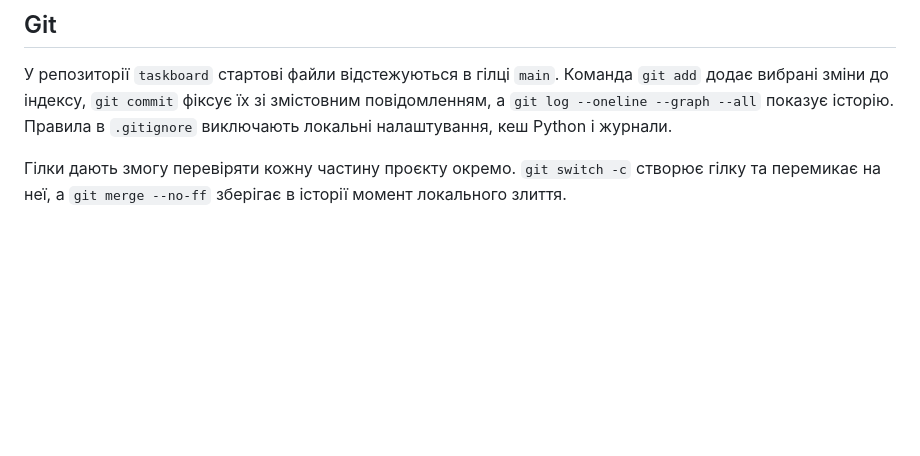
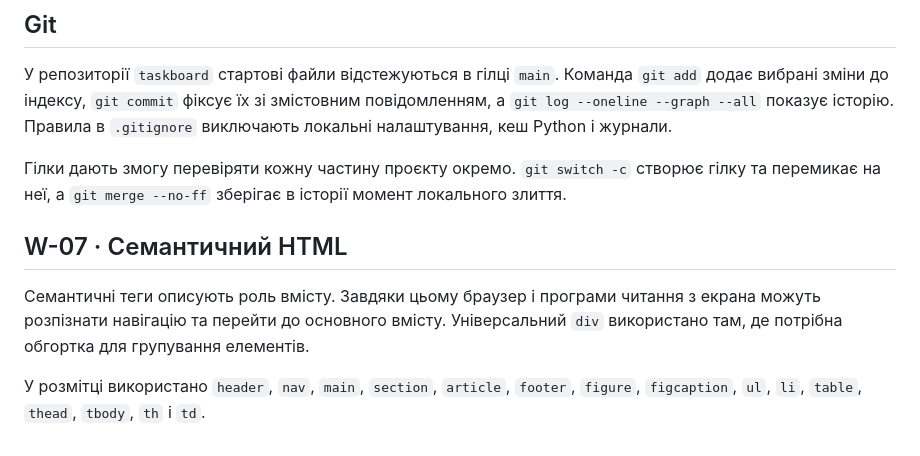
Before and after one commit to Gaben6769/taskboard, a Markdown page: docs/report.md, the part around the change. Drawn GitHub-style; blank space fills up the shorter version.

```diff
--- a/docs/report.md
+++ b/docs/report.md
@@ -7,3 +7,9 @@
 У репозиторії `taskboard` стартові файли відстежуються в гілці `main`. Команда `git add` додає вибрані зміни до індексу, `git commit` фіксує їх зі змістовним повідомленням, а `git log --oneline --graph --all` показує історію. Правила в `.gitignore` виключають локальні налаштування, кеш Python і журнали.
 
 Гілки дають змогу перевіряти кожну частину проєкту окремо. `git switch -c` створює гілку та перемикає на неї, а `git merge --no-ff` зберігає в історії момент локального злиття.
+
+## W-07 · Семантичний HTML
+
+Семантичні теги описують роль вмісту. Завдяки цьому браузер і програми читання з екрана можуть розпізнати навігацію та перейти до основного вмісту. Універсальний `div` використано там, де потрібна обгортка для групування елементів.
+
+У розмітці використано `header`, `nav`, `main`, `section`, `article`, `footer`, `figure`, `figcaption`, `ul`, `li`, `table`, `thead`, `tbody`, `th` і `td`.
```
Also changed, not shown: README.md (+1 -1 lines), images/avatar.png (added), 1 other file.
